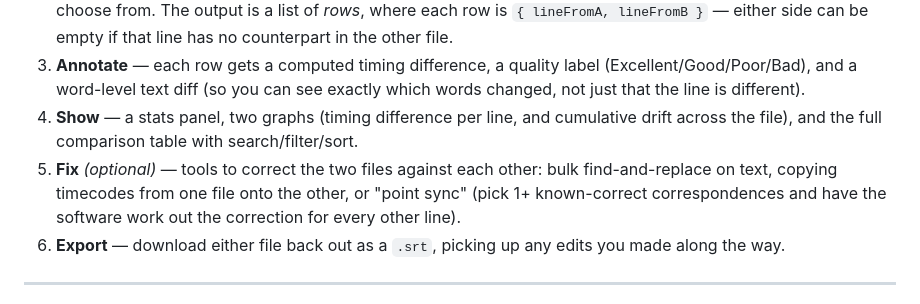
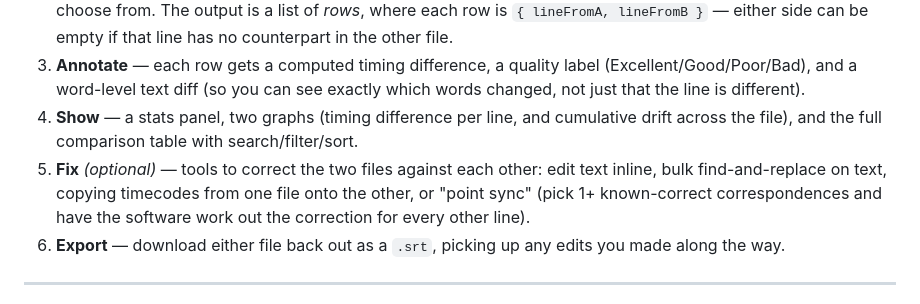
Before and after one commit to aishkaromitro/subcompare, a Markdown page: README.md, the part around the change. Drawn GitHub-style.

```diff
--- a/README.md
+++ b/README.md
@@ -12,7 +12,7 @@
 2. **Align** — the two cue lists get matched up against each other by timestamp, using one of three algorithms you choose from. The output is a list of *rows*, where each row is `{ lineFromA, lineFromB }` — either side can be empty if that line has no counterpart in the other file.
 3. **Annotate** — each row gets a computed timing difference, a quality label (Excellent/Good/Poor/Bad), and a word-level text diff (so you can see exactly which words changed, not just that the line is different).
 4. **Show** — a stats panel, two graphs (timing difference per line, and cumulative drift across the file), and the full comparison table with search/filter/sort.
-5. **Fix** *(optional)* — tools to correct the two files against each other: bulk find-and-replace on text, copying timecodes from one file onto the other, or "point sync" (pick 1+ known-correct correspondences and have the software work out the correction for every other line).
+5. **Fix** *(optional)* — tools to correct the two files against each other: edit text inline, bulk find-and-replace on text, copying timecodes from one file onto the other, or "point sync" (pick 1+ known-correct correspondences and have the software work out the correction for every other line).
 6. **Export** — download either file back out as a `.srt`, picking up any edits you made along the way.
 
 ---
```
